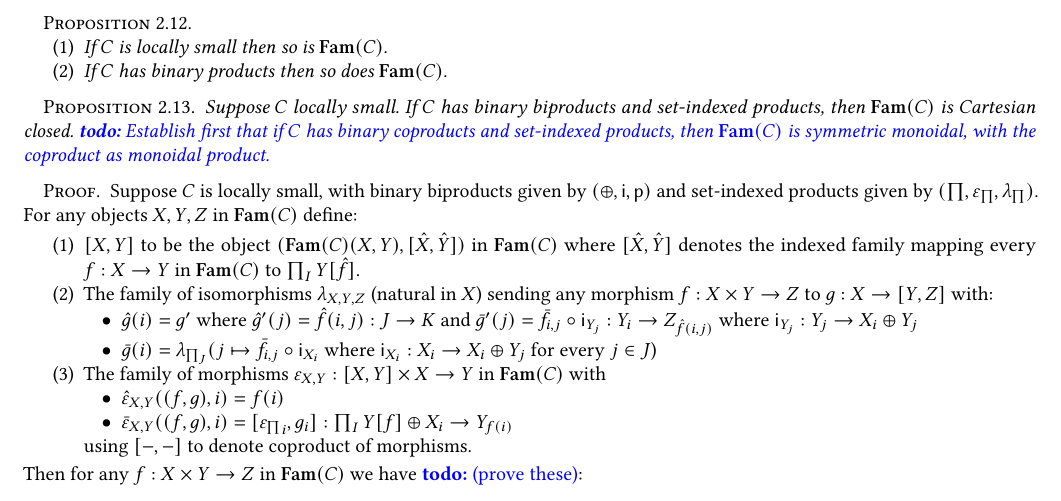
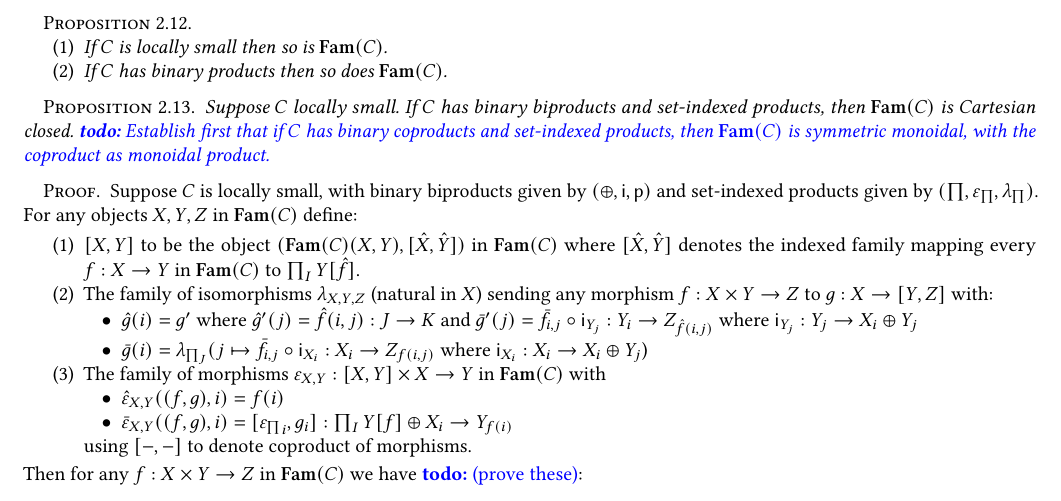
Before and after one commit to bobatkey/approx-diff, a LaTeX paper (notes.tex, which reads notes/sec/grothendieck.tex): part of page 2 of 3, cut so that both start at the same text. Compiled offline with pdfLaTeX.

Commit message:
Now back to proof.

```diff
--- a/notes/sec/grothendieck.tex
+++ b/notes/sec/grothendieck.tex
@@ -70,8 +70,8 @@ to $g: X \to [Y, Z]$ with:
 \begin{itemize}
 \item $\idx{g}(i) = g'$ where $\idx{g}'(j) = \idx{f}(i, j): J \to K$ and $\faml{g}'(j) = \faml{f}_{i,j} \comp
 \inj_{Y_j}: Y_i \to Z_{\idx{f}(i, j)}$ where $\inj_{Y_j}: Y_j \to X_i \biprod Y_j$
-\item $\faml{g}(i) = \lambda_{\prod_{J}}(j \mapsto \faml{f}_{i, j} \comp \inj_{X_i}$ where $\inj_{X_i}: X_i
-\to X_i \biprod Y_j$ for every $j \in J$)
+\item $\faml{g}(i) = \lambda_{\prod_{J}}(j \mapsto \faml{f}_{i, j} \comp \inj_{X_i}: X_i \to Z_{f(i,j)}$ where
+$\inj_{X_i}: X_i \to X_i \biprod Y_j$)
 \end{itemize}
 \item The family of morphisms $\eval_{X,Y}: [X, Y] \times X \to Y$ in $\Fam(C)$ with
 \begin{itemize}
```
